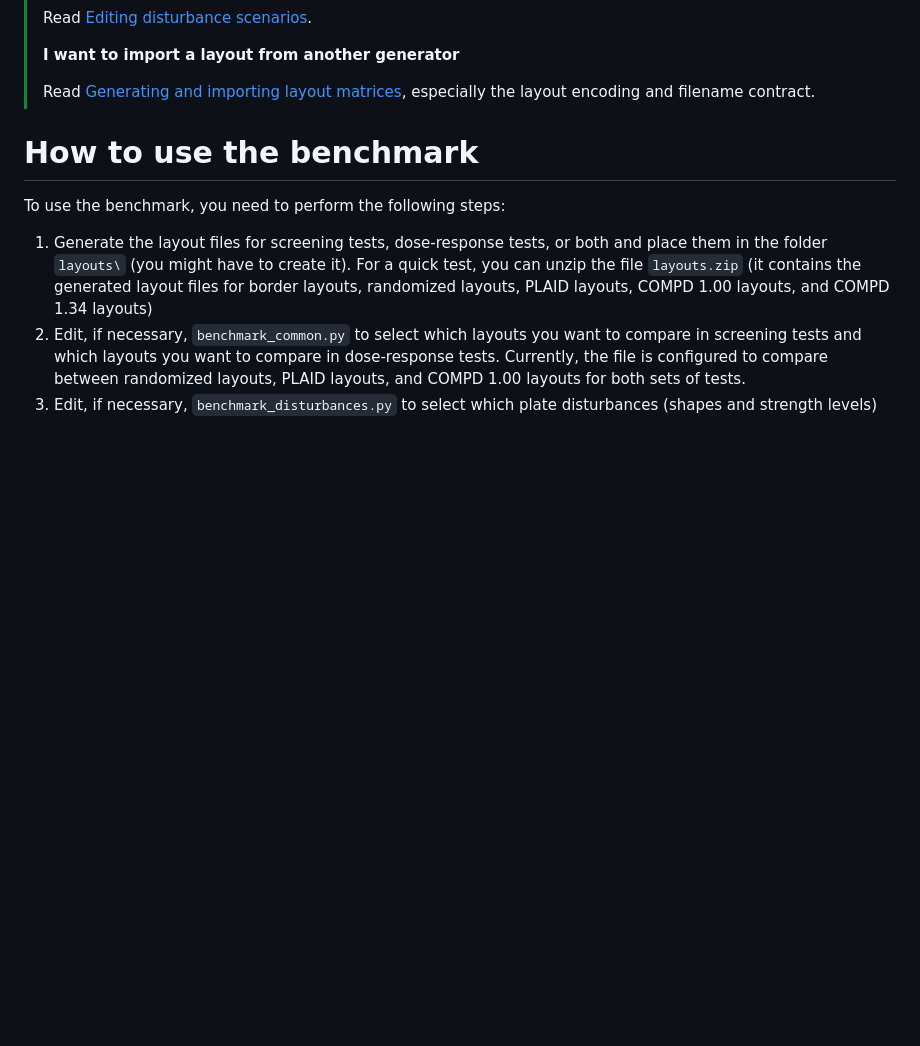
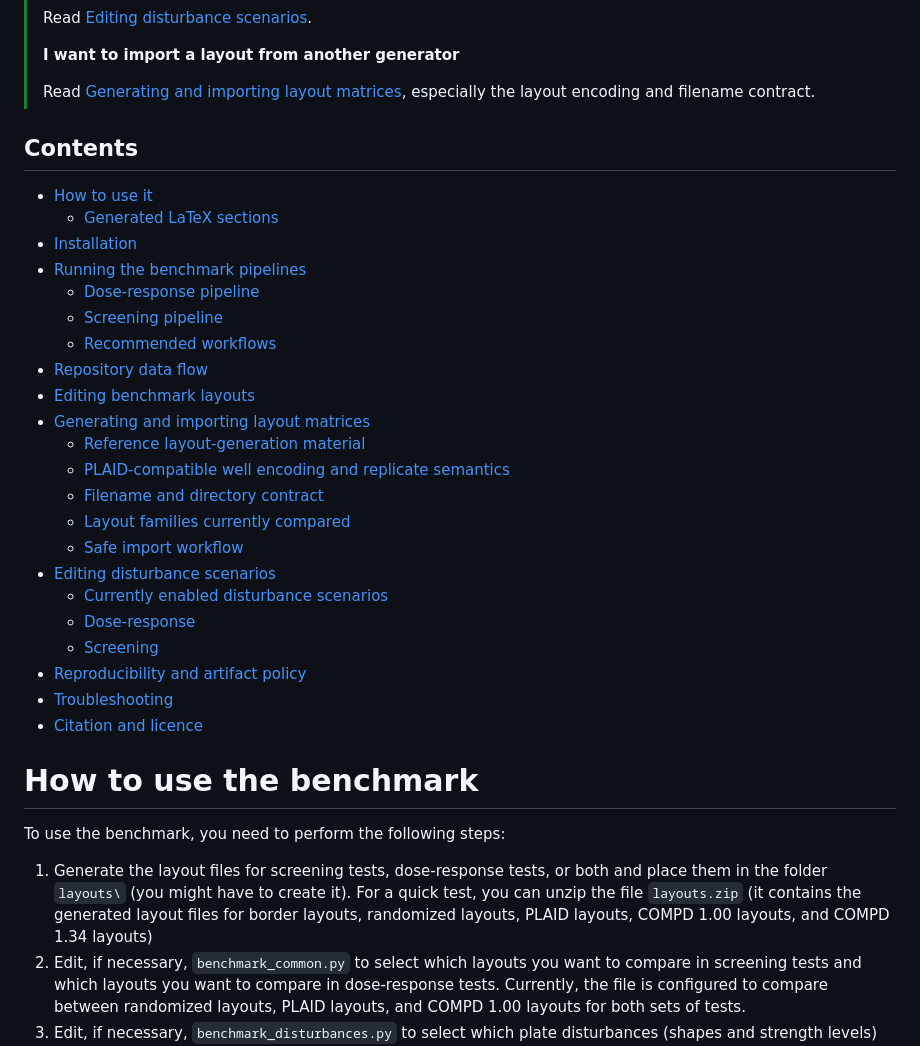
Before and after one commit to RamizGindullin/microplate_layouts_benchmark, a Markdown page: README.md, the part around the change. GitHub-like rendering; blank space fills up the shorter version.

```diff
--- a/README.md
+++ b/README.md
@@ -37,6 +37,32 @@ e.g., now the script generates proper matching control layouts on the same distu
 > **I want to import a layout from another generator**
 >
 > Read [Generating and importing layout matrices](#generating-and-importing-layout-matrices), especially the layout encoding and filename contract.
+
+
+## Contents
+
+- [How to use it](#how-to-use-it)
+  - [Generated LaTeX sections](#generated-latex-sections)
+- [Installation](#installation)
+- [Running the benchmark pipelines](#running-the-benchmark-pipelines)
+  - [Dose-response pipeline](#dose-response-pipeline)
+  - [Screening pipeline](#screening-pipeline)
+  - [Recommended workflows](#recommended-workflows)
+- [Repository data flow](#repository-data-flow)
+- [Editing benchmark layouts](#editing-benchmark-layouts)
+- [Generating and importing layout matrices](#generating-and-importing-layout-matrices)
+  - [Reference layout-generation material](#reference-layout-generation-material)
+  - [PLAID-compatible well encoding and replicate semantics](#plaid-compatible-well-encoding-and-replicate-semantics)
+  - [Filename and directory contract](#filename-and-directory-contract)
+  - [Layout families currently compared](#layout-families-currently-compared)
+  - [Safe import workflow](#safe-import-workflow)
+- [Editing disturbance scenarios](#editing-disturbance-scenarios)
+  - [Currently enabled disturbance scenarios](#currently-enabled-disturbance-scenarios)
+  - [Dose-response](#dose-response)
+  - [Screening](#screening)
+- [Reproducibility and artifact policy](#reproducibility-and-artifact-policy)
+- [Troubleshooting](#troubleshooting)
+- [Citation and licence](#citation-and-licence)
 
 
 # How to use the benchmark
```
